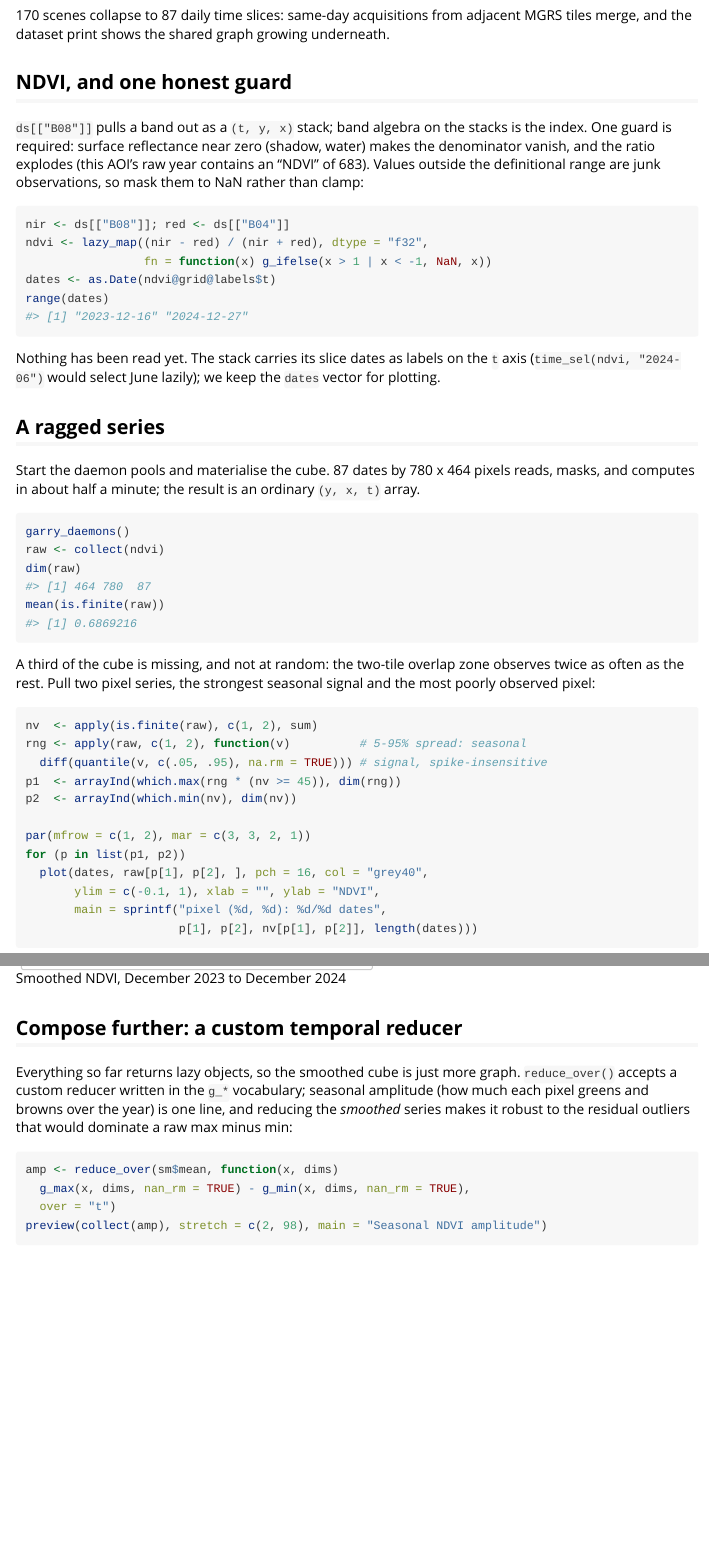
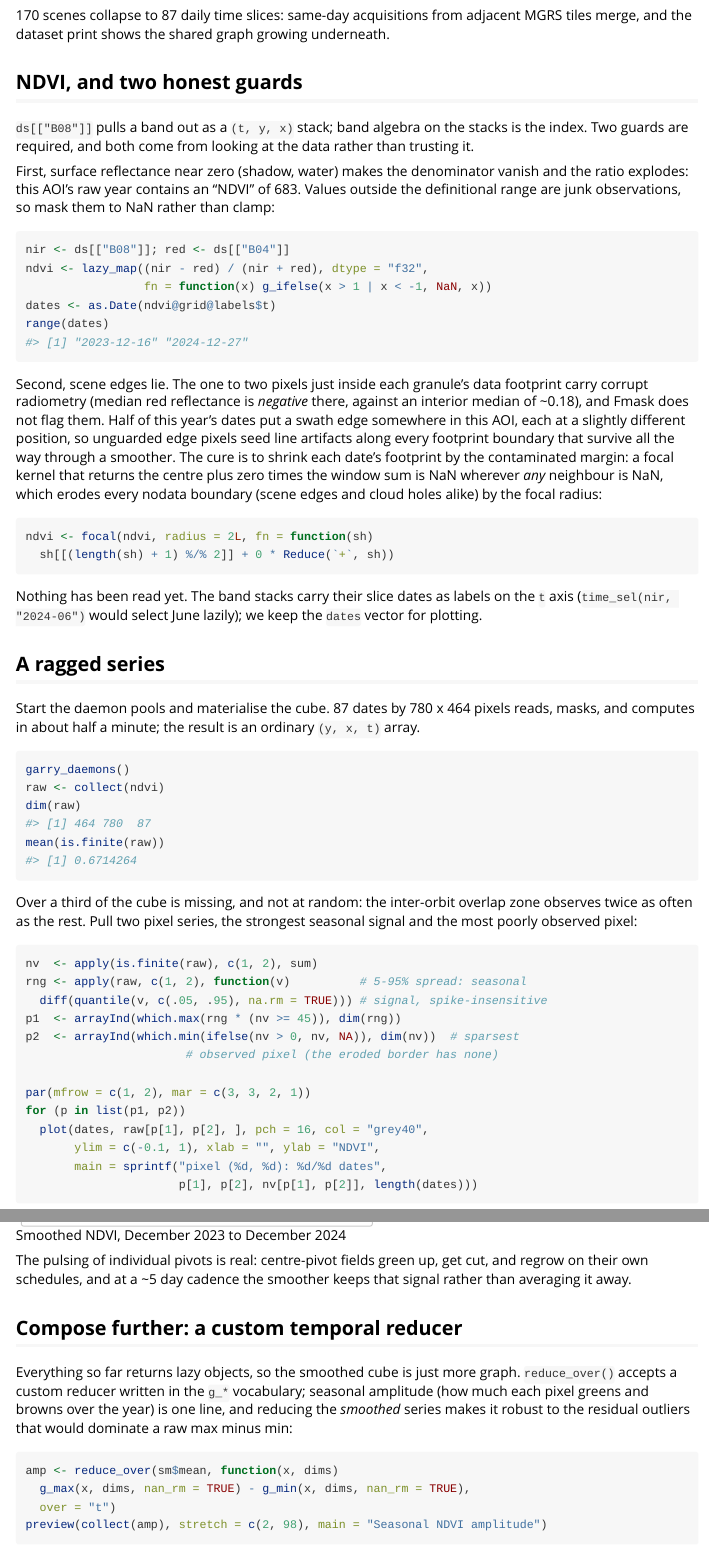
Before and after one commit to belian-earth/garry, an R Markdown document (vignettes/time-series.Rmd): the page in a window 1100 px wide, from 950 px down, and a second part further down, joined at a grey line. Rendered offline with R 4.5, knitr and Pandoc, with nearby package versions.

Commit message:
Time-series vignette: erode granule data edges before smoothing
HLS swath-edge pixels (1-2 px inside each date's footprint) carry corrupt,
Fmask-blind radiometry (negative reflectance) that seeded line artifacts
along every footprint boundary in the smoothed cube. A radius-2 NaN-spread
focal shrinks each date's footprint before kalman_smooth; artifact lines
and their flicker are gone (divergent-amplitude pixels 1482 -> 1).

````diff
--- a/vignettes/time-series.Rmd
+++ b/vignettes/time-series.Rmd
@@ -66,13 +66,16 @@ ds
 adjacent MGRS tiles merge, and the dataset print shows the shared graph
 growing underneath.
 
-## NDVI, and one honest guard
+## NDVI, and two honest guards
 
 `ds[["B08"]]` pulls a band out as a `(t, y, x)` stack; band algebra on the
-stacks is the index. One guard is required: surface reflectance near zero
-(shadow, water) makes the denominator vanish, and the ratio explodes (this
-AOI's raw year contains an "NDVI" of 683). Values outside the definitional
-range are junk observations, so mask them to NaN rather than clamp:
+stacks is the index. Two guards are required, and both come from looking at
+the data rather than trusting it.
+
+First, surface reflectance near zero (shadow, water) makes the denominator
+vanish and the ratio explodes: this AOI's raw year contains an "NDVI" of
+683. Values outside the definitional range are junk observations, so mask
+them to NaN rather than clamp:
 
 
 ``` r
@@ -84,9 +87,27 @@ range(dates)
 #> [1] "2023-12-16" "2024-12-27"
 ```
 
-Nothing has been read yet. The stack carries its slice dates as labels on
-the `t` axis (`time_sel(ndvi, "2024-06")` would select June lazily); we
-keep the `dates` vector for plotting.
+Second, scene edges lie. The one to two pixels just inside each granule's
+data footprint carry corrupt radiometry (median red reflectance is
+*negative* there, against an interior median of ~0.18), and Fmask does not
+flag them. Half of this year's dates put a swath edge somewhere in this
+AOI, each at a slightly different position, so unguarded edge pixels seed
+line artifacts along every footprint boundary that survive all the way
+through a smoother. The cure is to shrink each date's footprint by the
+contaminated margin: a focal kernel that returns the centre plus zero
+times the window sum is NaN wherever *any* neighbour is NaN, which erodes
+every nodata boundary (scene edges and cloud holes alike) by the focal
+radius:
+
+
+``` r
+ndvi <- focal(ndvi, radius = 2L, fn = function(sh)
+  sh[[(length(sh) + 1) %/% 2]] + 0 * Reduce(`+`, sh))
+```
+
+Nothing has been read yet. The band stacks carry their slice dates as
+labels on the `t` axis (`time_sel(nir, "2024-06")` would select June
+lazily); we keep the `dates` vector for plotting.
 
 ## A ragged series
 
@@ -101,11 +122,11 @@ raw <- collect(ndvi)
 dim(raw)
 #> [1] 464 780  87
 mean(is.finite(raw))
-#> [1] 0.6869216
+#> [1] 0.6714264
 ```
 
-A third of the cube is missing, and not at random: the two-tile overlap
-zone observes twice as often as the rest. Pull two pixel series, the
+Over a third of the cube is missing, and not at random: the inter-orbit
+overlap zone observes twice as often as the rest. Pull two pixel series, the
 strongest seasonal signal and the most poorly observed pixel:
 
 
@@ -114,7 +135,8 @@ nv  <- apply(is.finite(raw), c(1, 2), sum)
 rng <- apply(raw, c(1, 2), function(v)          # 5-95% spread: seasonal
   diff(quantile(v, c(.05, .95), na.rm = TRUE))) # signal, spike-insensitive
 p1  <- arrayInd(which.max(rng * (nv >= 45)), dim(rng))
-p2  <- arrayInd(which.min(nv), dim(nv))
+p2  <- arrayInd(which.min(ifelse(nv > 0, nv, NA)), dim(nv))  # sparsest
+                       # observed pixel (the eroded border has none)
 
 par(mfrow = c(1, 2), mar = c(3, 3, 2, 1))
 for (p in list(p1, p2))
@@ -226,6 +248,10 @@ gifski::save_gif(
 ```
 
 ![Smoothed NDVI, December 2023 to December 2024](https://raw.githubusercontent.com/belian-earth/garry/main/vignettes/figure/ndvi-timeseries.gif)
+
+The pulsing of individual pivots is real: centre-pivot fields green up,
+get cut, and regrow on their own schedules, and at a ~5 day cadence the
+smoother keeps that signal rather than averaging it away.
 
 ## Compose further: a custom temporal reducer
 
````
Also changed, not shown: design/vignettes-plan.md (+14 -4 lines), vignettes/figure/ts-amplitude-1.png, vignettes/figure/ts-kalman-series-1.png, vignettes/figure/ts-raw-series-1.png, vignettes/time-series.Rmd (2 more changed lines), 2 other files.
